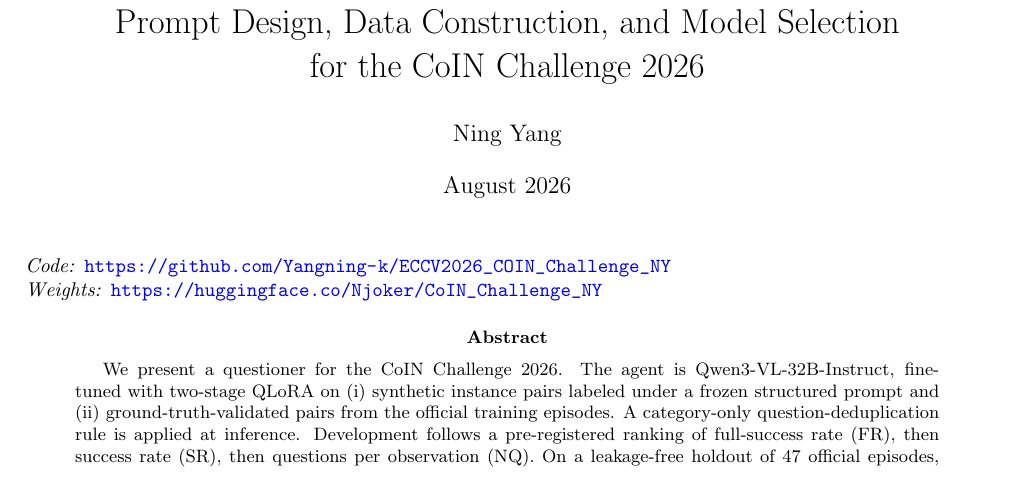
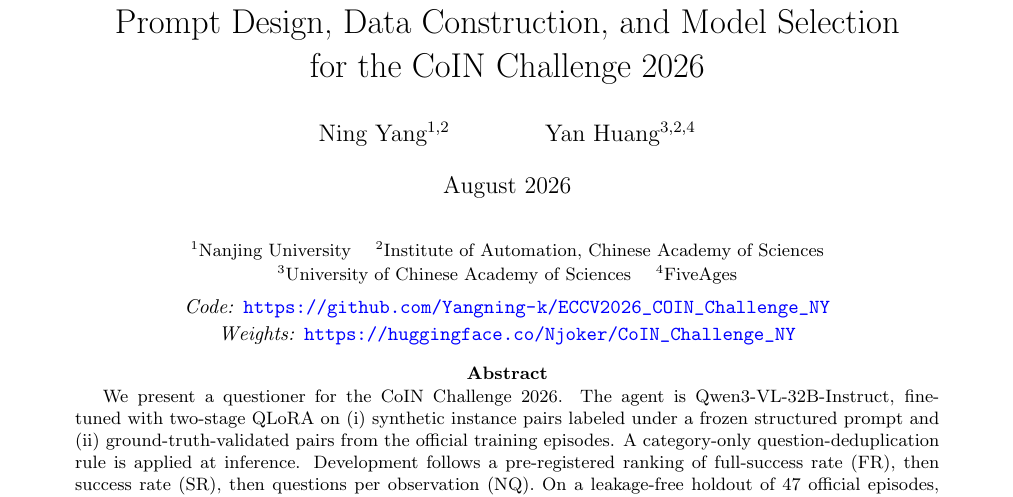
Before and after one commit to Yangning-k/ECCV2026_COIN_Challenge_NY, a LaTeX paper (report/report.tex): part of page 1 of 6, cut so that both start at the same text. Compiled offline with pdfLaTeX.

Commit message:
Add coauthor affiliations and center the code and weight links.

```diff
--- a/report/report.tex
+++ b/report/report.tex
@@ -14,15 +14,22 @@
 \title{A Structured Questioner for Collaborative Instance Navigation:\\
 Prompt Design, Data Construction, and Model Selection\\
 for the CoIN Challenge 2026}
-\author{Ning Yang}
+\author{Ning Yang$^{1,2}$ \and Yan Huang$^{3,2,4}$}
 \date{August 2026}
 
 \begin{document}
 \maketitle
-\noindent\textit{Code:}
-\url{https://github.com/Yangning-k/ECCV2026_COIN_Challenge_NY}\\
+\begin{center}
+{\small
+$^{1}$Nanjing University \quad
+$^{2}$Institute of Automation, Chinese Academy of Sciences\\
+$^{3}$University of Chinese Academy of Sciences \quad
+$^{4}$FiveAges}\\[0.45em]
+\textit{Code:}
+\url{https://github.com/Yangning-k/ECCV2026_COIN_Challenge_NY}\\[0.12em]
 \textit{Weights:}
 \url{https://huggingface.co/Njoker/CoIN_Challenge_NY}
+\end{center}
 
 \begin{abstract}
 We present a questioner for the CoIN Challenge 2026. The agent is
```
Also changed, not shown: report/report.pdf.
